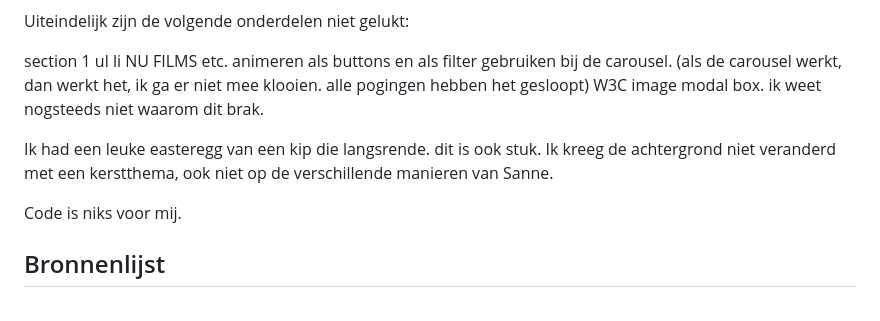
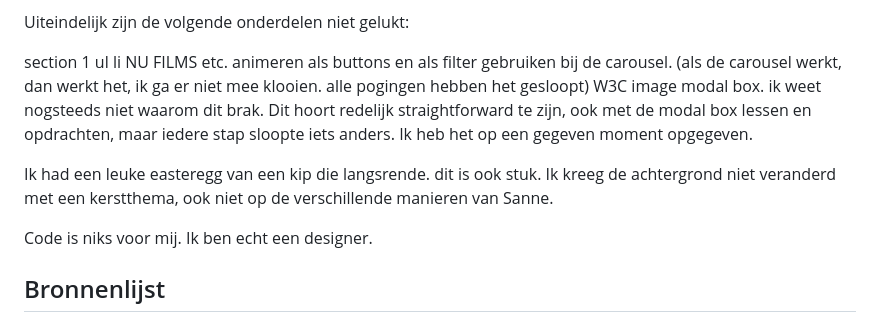
Before and after one commit to GayBaby/FeD-oplevering-24-25, a Markdown page: README.md, the part around the change. Drawn GitHub-style; folded sections open.

```diff
--- a/README.md
+++ b/README.md
@@ -230,12 +230,12 @@ Additionele animaties aangepast waar nodig.
 Uiteindelijk zijn de volgende onderdelen niet gelukt:
 
 section 1 ul li NU FILMS etc. animeren als buttons en als filter gebruiken bij de carousel. (als de carousel werkt, dan werkt het, ik ga er niet mee klooien. alle pogingen hebben het gesloopt)
-W3C image modal box. ik weet nogsteeds niet waarom dit brak.
+W3C image modal box. ik weet nogsteeds niet waarom dit brak. Dit hoort redelijk straightforward te zijn, ook met de modal box lessen en opdrachten, maar iedere stap sloopte iets anders. Ik heb het op een gegeven moment opgegeven.
 
 Ik had een leuke easteregg van een kip die langsrende. dit is ook stuk.
 Ik kreeg de achtergrond niet veranderd met een kerstthema, ook niet op de verschillende manieren van Sanne.
 
-Code is niks voor mij.
+Code is niks voor mij. Ik ben echt een designer.
 
 </details>
 
```
